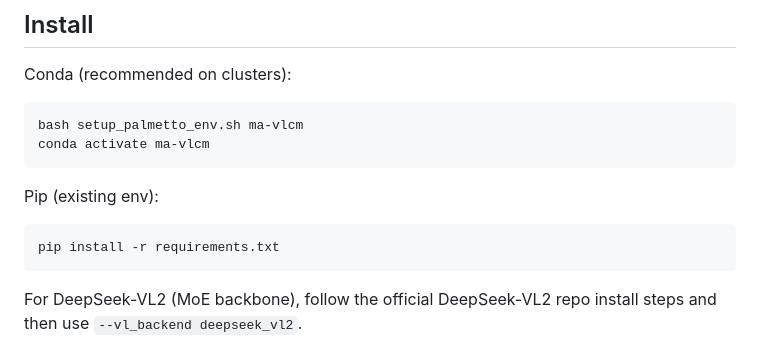
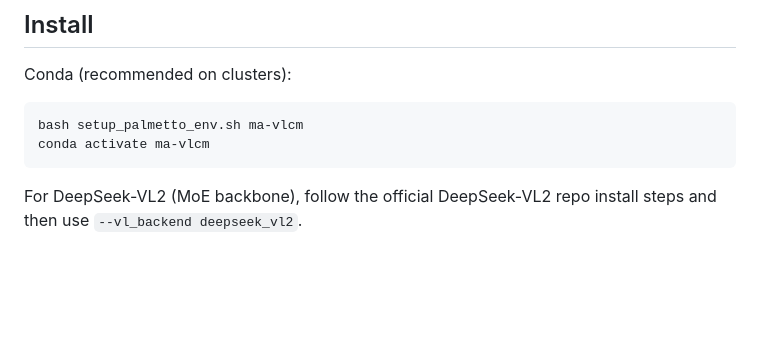
Before and after one commit to shahils01/MA-VLCM, a Markdown page: README.md, the part around the change. Drawn GitHub-style; blank space fills up the shorter version.

Commit message:
Remove pip install instructions from README
Removed pip installation instructions for existing environments.

````diff
--- a/README.md
+++ b/README.md
@@ -14,12 +14,6 @@ Conda (recommended on clusters):
 bash setup_palmetto_env.sh ma-vlcm
 conda activate ma-vlcm
 ```
-
-Pip (existing env):
-```
-pip install -r requirements.txt
-```
-
 For DeepSeek-VL2 (MoE backbone), follow the official DeepSeek-VL2 repo install steps and then use `--vl_backend deepseek_vl2`.
 
 ## WebDataset expected keys
````
